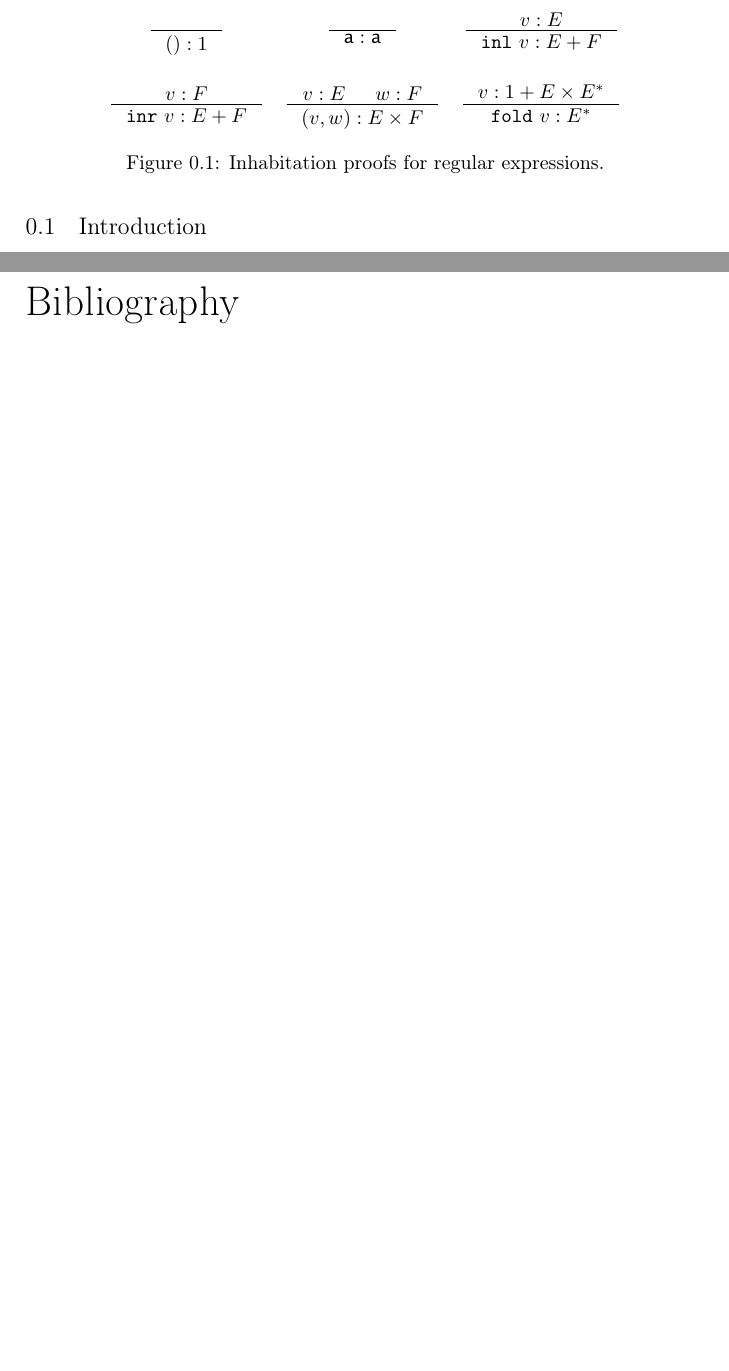
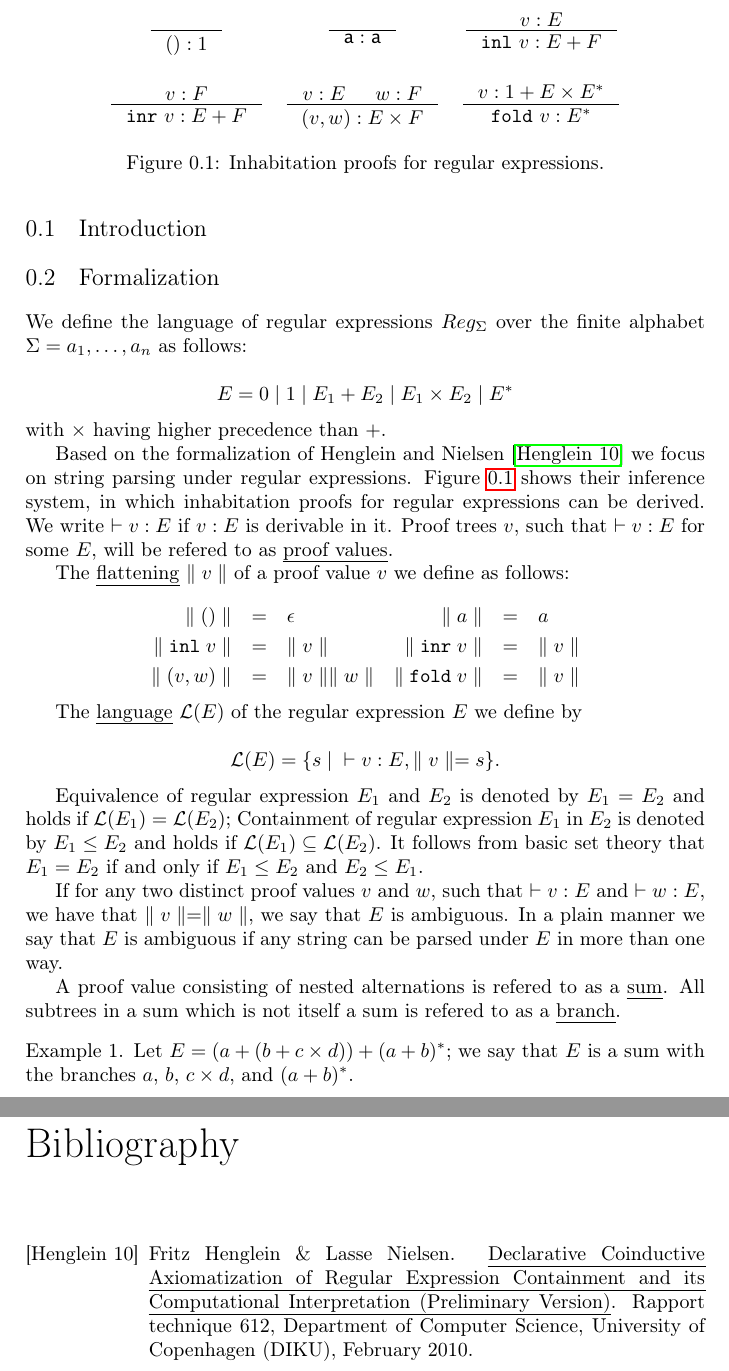
Before and after one commit to reenberg/Regular-expression-based-bit-coding, a LaTeX book (report/report.tex): two parts of pages 4 and 11 of 11 before the commit and two parts of pages 4 and 12 of 12 after it, joined at a grey line, cut so that both start at the same text, the shorter picture padded with empty space. Compiled offline with pdfLaTeX.

Commit message:
formalization afsnit i rapport

```diff
--- a/report/report.tex
+++ b/report/report.tex
@@ -275,7 +275,7 @@ Foo bar cat
 
 \section{Introduction}
 
-%\cite{heni2010}
+\section{Formalization}
 
 \begin{figure}
 \[
@@ -297,6 +297,47 @@ Foo bar cat
 \caption{Inhabitation proofs for regular expressions.}
 \label{fig:inhabitation_proofs}
 \end{figure}
+
+We define the language of regular expressions $Reg_\Sigma$ over the finite alphabet $\Sigma = {a_1, \dots, a_n}$ as follows:
+
+\[
+    E = 0 \; | \; 1 \; | \; E_1 + E_2 \; | \; E_1 \times E_2 \; | \; E^{*}
+\]
+
+\noindent with $\times$ having higher precedence than $+$.
+
+Based on the formalization of Henglein and Nielsen \cite{heni2010} we focus on string parsing under regular expressions. Figure \ref{fig:inhabitation_proofs} shows their inference system, in which inhabitation proofs for regular expressions can be derived. We write $\vdash v : E$ if $v : E$ is derivable in it. Proof trees $v$, such that $\vdash v : E$ for some $E$, will be refered to as \emph{proof values}.
+
+The \emph{flattening} $||v||$ of a proof value $v$ we define as follows:
+
+\[
+\begin{array}{rclrcl}
+||()|| & = & \epsilon &
+||a||  & = & a \\
+|| \mathtt{inl} \; v|| & = & ||v|| &
+|| \mathtt{inr} \; v|| & = & ||v|| \\
+|| (v,w)|| & = & ||v||||w|| &
+|| \mathtt{fold} \; v|| & = & ||v||
+\end{array}
+\]
+
+The \emph{language} $\mathcal{L}(E)$ of the regular expression $E$ we define by
+
+\[
+\mathcal{L}(E) = \{ s \; | \; \vdash v : E, ||v|| = s \}.
+\]
+
+Equivalence of regular expression $E_1$ and $E_2$ is denoted by $E_1 = E_2$ and holds if $\mathcal{L}(E_1) = \mathcal{L}(E_2)$;
+Containment of regular expression $E_1$ in $E_2$ is denoted by $E_1 \le E_2$ and holds if $\mathcal{L}(E_1) \subseteq \mathcal{L}(E_2)$.
+It follows from basic set theory that $E_1 = E_2$ if and only if $E_1 \le E_2$ and $E_2 \le E_1$.
+
+If for any two distinct proof values $v$ and $w$, such that $\vdash v : E$ and $\vdash w : E$, we have that $||v|| = ||w||$, we say that $E$ is ambiguous. In a plain manner we say that $E$ is ambiguous if any string can be parsed under $E$ in more than one way.
+
+A proof value consisting of nested alternations is refered to as a \emph{sum}. All subtrees in a sum which is not itself a sum is refered to as a \emph{branch}.
+
+\begin{example}
+Let $E = (a + (b + c \times d)) + (a + b)^{*}$; we say that $E$ is a sum with the branches $a$, $b$, $c \times d$, and $(a + b)^{*}$.
+\end{example}
 
 \section{Converting XML Schema to Regular expression}
 
```
